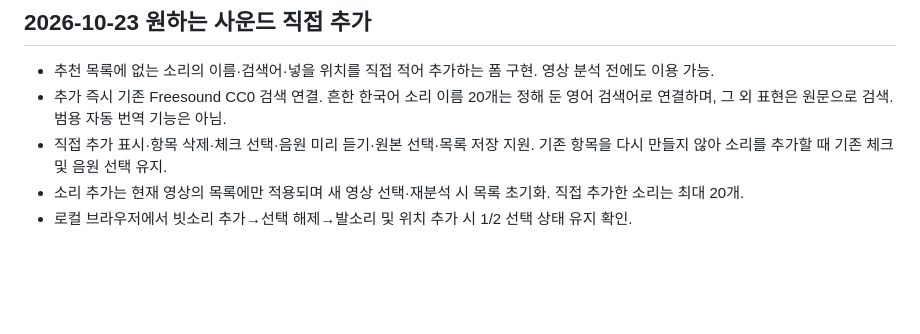
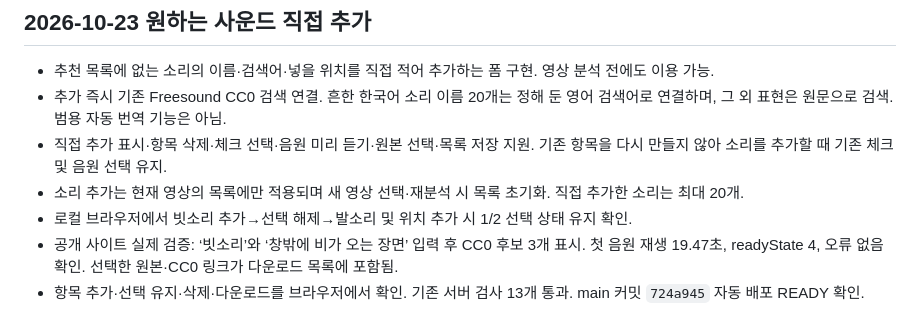
Before and after one commit to chocopiekite/scenesound-mvp, a Markdown page: 진행기록.md, the part around the change. Rendered like a GitHub page; blank space fills up the shorter version.

Commit message:
Record custom sound search and playback verification

```diff
--- a/진행기록.md
+++ b/진행기록.md
@@ -137,3 +137,5 @@
 - 직접 추가 표시·항목 삭제·체크 선택·음원 미리 듣기·원본 선택·목록 저장 지원. 기존 항목을 다시 만들지 않아 소리를 추가할 때 기존 체크 및 음원 선택 유지.
 - 소리 추가는 현재 영상의 목록에만 적용되며 새 영상 선택·재분석 시 목록 초기화. 직접 추가한 소리는 최대 20개.
 - 로컬 브라우저에서 빗소리 추가→선택 해제→발소리 및 위치 추가 시 1/2 선택 상태 유지 확인.
+- 공개 사이트 실제 검증: ‘빗소리’와 ‘창밖에 비가 오는 장면’ 입력 후 CC0 후보 3개 표시. 첫 음원 재생 19.47초, readyState 4, 오류 없음 확인. 선택한 원본·CC0 링크가 다운로드 목록에 포함됨.
+- 항목 추가·선택 유지·삭제·다운로드를 브라우저에서 확인. 기존 서버 검사 13개 통과. main 커밋 `724a945` 자동 배포 READY 확인.
```
